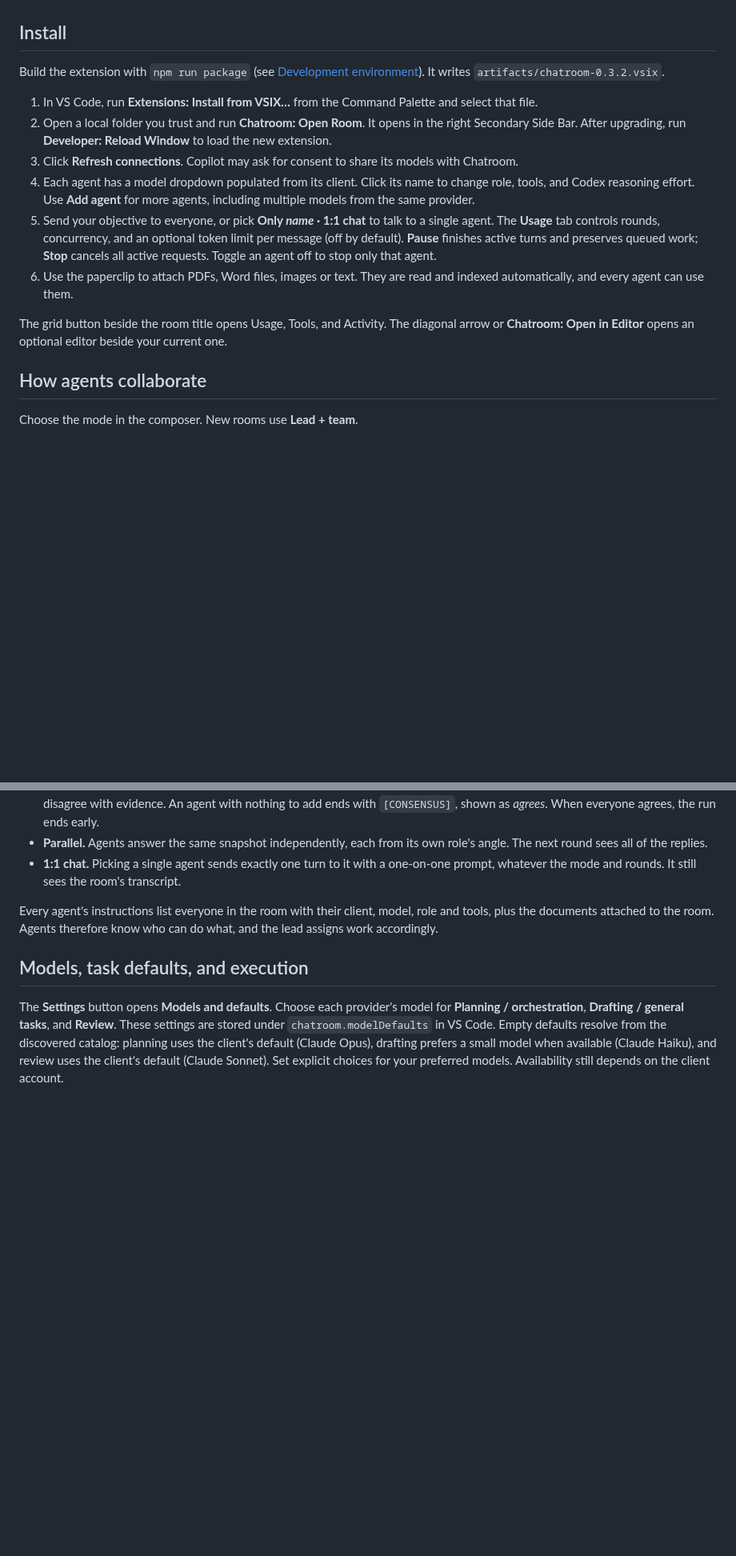
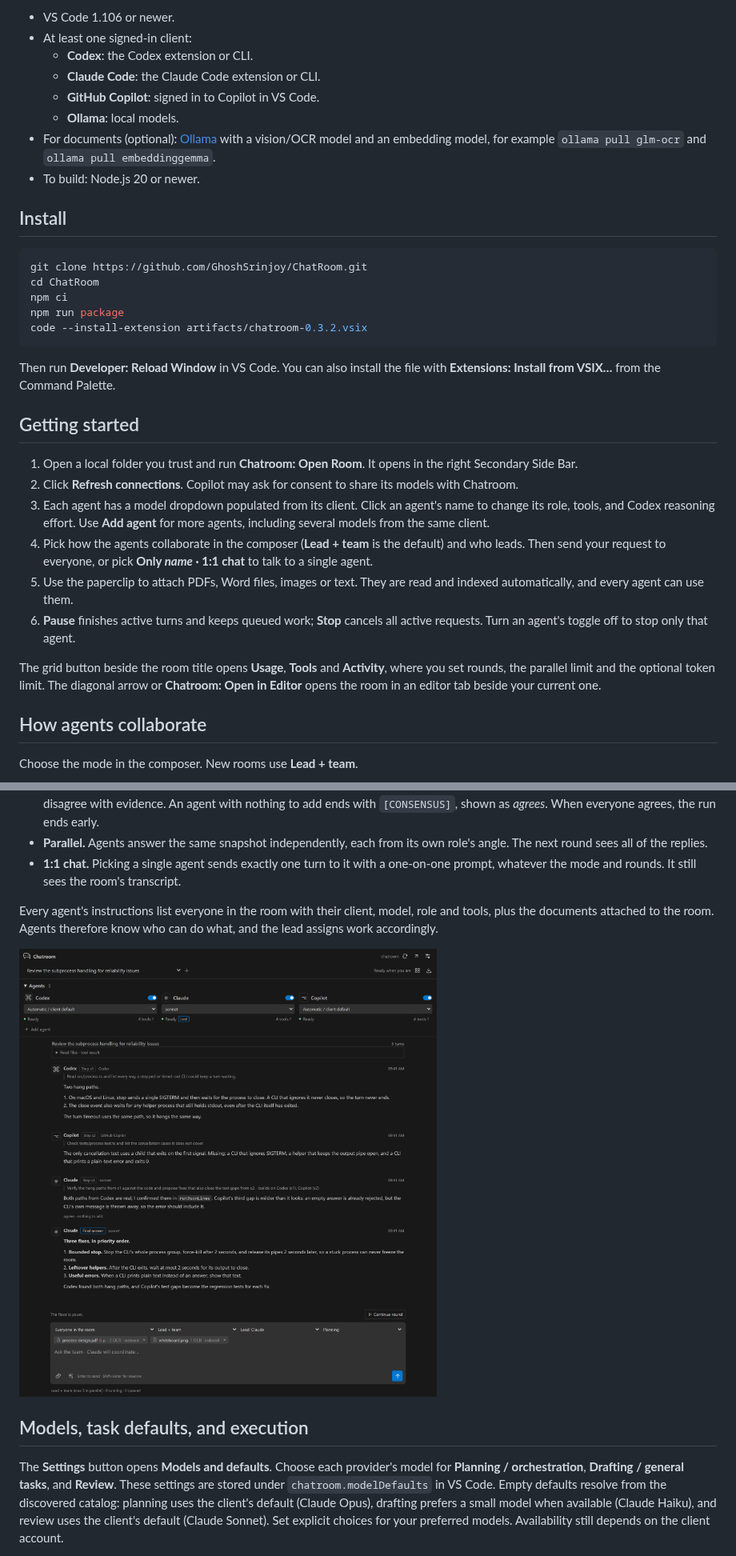
Before and after one commit to GhoshSrinjoy/ChatRoom, a Markdown page: README.md, 2 parts joined by grey strips. Shown at 80% size. Rendered like a GitHub page; pictures changed too: docs/images/final-answer.png (added); blank space fills up the shorter version.

````diff
--- a/README.md
+++ b/README.md
@@ -4,16 +32,34 @@ A VS Code extension that brings Codex, Claude Code, GitHub Copilot, and Ollama i
+- VS Code 1.106 or newer.
+- At least one signed-in client:
+  - **Codex**: the Codex extension or CLI.
+  - **Claude Code**: the Claude Code extension or CLI.
+  - **GitHub Copilot**: signed in to Copilot in VS Code.
+  - **Ollama**: local models.
+- For documents (optional): [Ollama](https://ollama.com) with a vision/OCR model and an embedding model, for example `ollama pull glm-ocr` and `ollama pull embeddinggemma`.
+- To build: Node.js 20 or newer.
 
 ## Install
 
-Build the extension with `npm run package` (see [Development environment](#development-environment)). It writes `artifacts/chatroom-0.3.2.vsix`.
+```powershell
+git clone https://github.com/GhoshSrinjoy/ChatRoom.git
+cd ChatRoom
+npm ci
+npm run package
+code --install-extension artifacts/chatroom-0.3.2.vsix
+```
 
-1. In VS Code, run **Extensions: Install from VSIX…** from the Command Palette and select that file.
-2. Open a local folder you trust and run **Chatroom: Open Room**. It opens in the right Secondary Side Bar. After upgrading, run **Developer: Reload Window** to load the new extension.
-3. Click **Refresh connections**. Copilot may ask for consent to share its models with Chatroom.
-4. Each agent has a model dropdown populated from its client. Click its name to change role, tools, and Codex reasoning effort. Use **Add agent** for more agents, including multiple models from the same provider.
-5. Send your objective to everyone, or pick **Only *name* · 1:1 chat** to talk to a single agent. The **Usage** tab controls rounds, concurrency, and an optional token limit per message (off by default). **Pause** finishes active turns and preserves queued work; **Stop** cancels all active requests. Toggle an agent off to stop only that agent.
-6. Use the paperclip to attach PDFs, Word files, images or text. They are read and indexed automatically, and every agent can use them.
+Then run **Developer: Reload Window** in VS Code. You can also install the file with **Extensions: Install from VSIX…** from the Command Palette.
 
-The grid button beside the room title opens Usage, Tools, and Activity. The diagonal arrow or **Chatroom: Open in Editor** opens an optional editor beside your current one.
+## Getting started
+
+1. Open a local folder you trust and run **Chatroom: Open Room**. It opens in the right Secondary Side Bar.
+2. Click **Refresh connections**. Copilot may ask for consent to share its models with Chatroom.
+3. Each agent has a model dropdown populated from its client. Click an agent's name to change its role, tools, and Codex reasoning effort. Use **Add agent** for more agents, including several models from the same client.
+4. Pick how the agents collaborate in the composer (**Lead + team** is the default) and who leads. Then send your request to everyone, or pick **Only *name* · 1:1 chat** to talk to a single agent.
+5. Use the paperclip to attach PDFs, Word files, images or text. They are read and indexed automatically, and every agent can use them.
+6. **Pause** finishes active turns and keeps queued work; **Stop** cancels all active requests. Turn an agent's toggle off to stop only that agent.
+
+The grid button beside the room title opens **Usage**, **Tools** and **Activity**, where you set rounds, the parallel limit and the optional token limit. The diagonal arrow or **Chatroom: Open in Editor** opens the room in an editor tab beside your current one.
 
 ## How agents collaborate
 
@@ -25,6 +71,8 @@ Choose the mode in the composer. New rooms use **Lead + team**.
 - **1:1 chat.** Picking a single agent sends exactly one turn to it with a one-on-one prompt, whatever the mode and rounds. It still sees the room's transcript.
 
 Every agent's instructions list everyone in the room with their client, model, role and tools, plus the documents attached to the room. Agents therefore know who can do what, and the lead assigns work accordingly.
+
+![Each step shows its assignment and what it builds on; the lead's final answer combines them](docs/images/final-answer.png)
 
 ## Models, task defaults, and execution
 
````
Also changed, not shown: other parts of README.md (+48 -4 lines), docs/images/documents.png (added), docs/images/lead-team.png (added), docs/images/sidebar.png (added), docs/images/usage.png (added), 4 other files.
